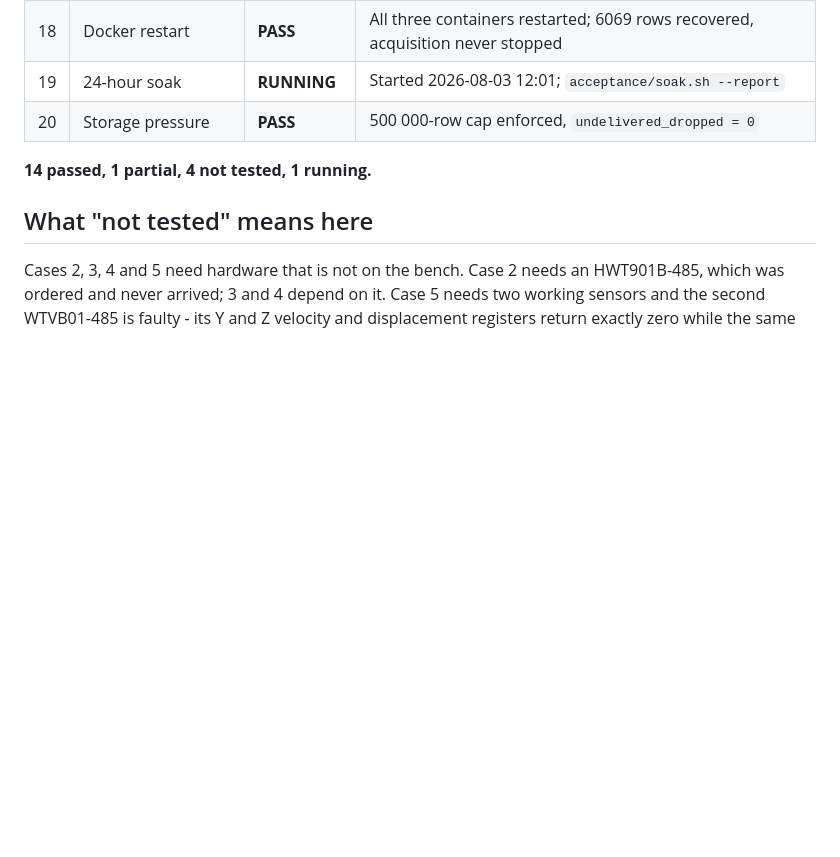
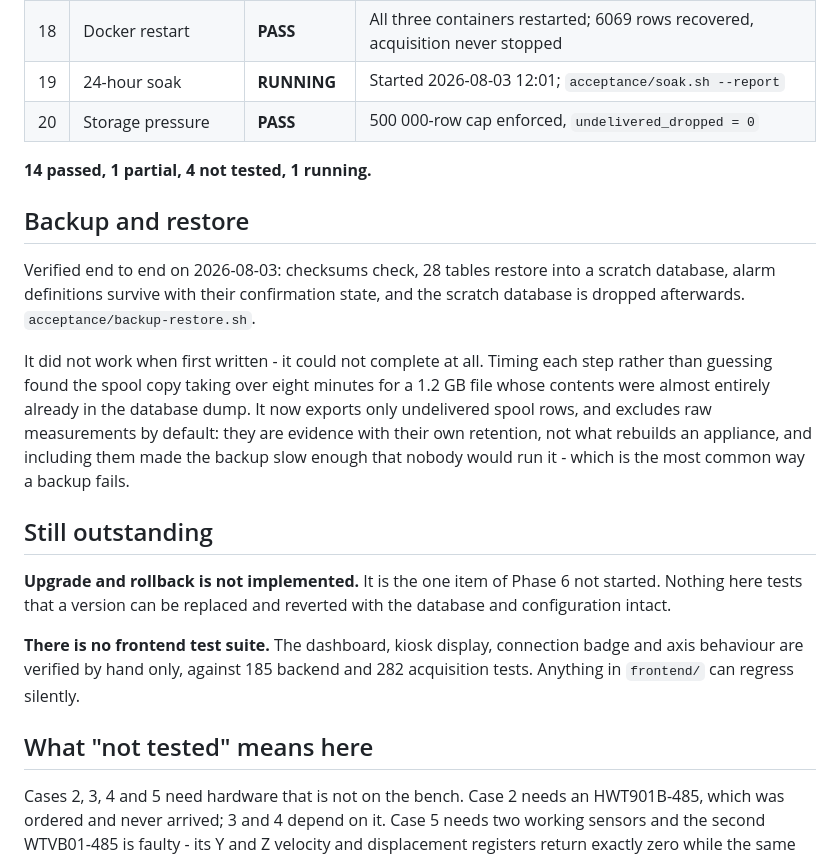
Before and after one commit to FleabagEE/Witmotion_dashboard, a Markdown page: docs/acceptance-results.md, the part around the change. GitHub-like rendering; blank space fills up the shorter version.

Commit message:
Record the backup verification and what Phase 6 still lacks
Upgrade/rollback is not started and there is still no frontend test suite. Both
belong in the acceptance record rather than in my head.

```diff
--- a/docs/acceptance-results.md
+++ b/docs/acceptance-results.md
@@ -38,6 +38,30 @@ Reproduce with `acceptance/fault-injection.sh` and
 
 **14 passed, 1 partial, 4 not tested, 1 running.**
 
+## Backup and restore
+
+Verified end to end on 2026-08-03: checksums check, 28 tables restore into a
+scratch database, alarm definitions survive with their confirmation state, and
+the scratch database is dropped afterwards. `acceptance/backup-restore.sh`.
+
+It did not work when first written - it could not complete at all. Timing each
+step rather than guessing found the spool copy taking over eight minutes for a
+1.2 GB file whose contents were almost entirely already in the database dump. It
+now exports only undelivered spool rows, and excludes raw measurements by
+default: they are evidence with their own retention, not what rebuilds an
+appliance, and including them made the backup slow enough that nobody would run
+it - which is the most common way a backup fails.
+
+## Still outstanding
+
+**Upgrade and rollback is not implemented.** It is the one item of Phase 6 not
+started. Nothing here tests that a version can be replaced and reverted with the
+database and configuration intact.
+
+**There is no frontend test suite.** The dashboard, kiosk display, connection
+badge and axis behaviour are verified by hand only, against 185 backend and 282
+acquisition tests. Anything in `frontend/` can regress silently.
+
 ## What "not tested" means here
 
 Cases 2, 3, 4 and 5 need hardware that is not on the bench. Case 2 needs an
```
